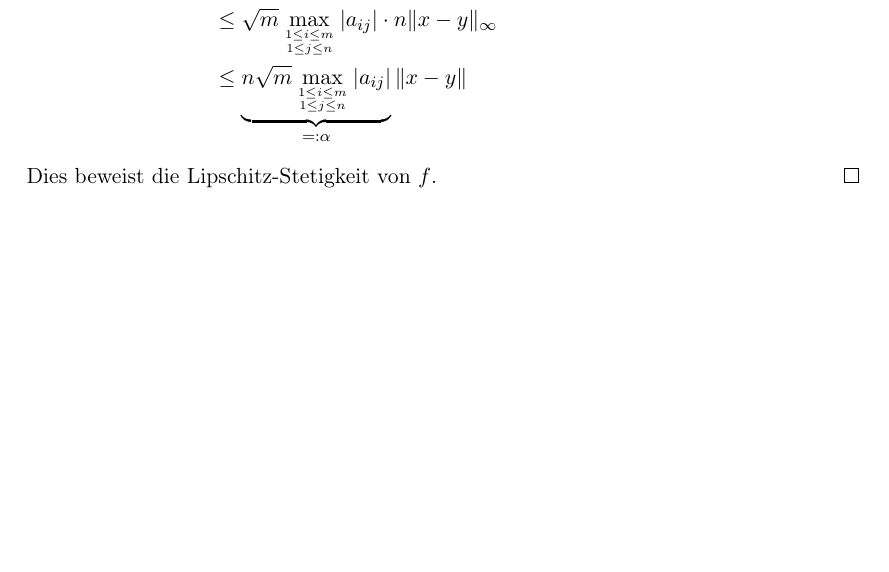
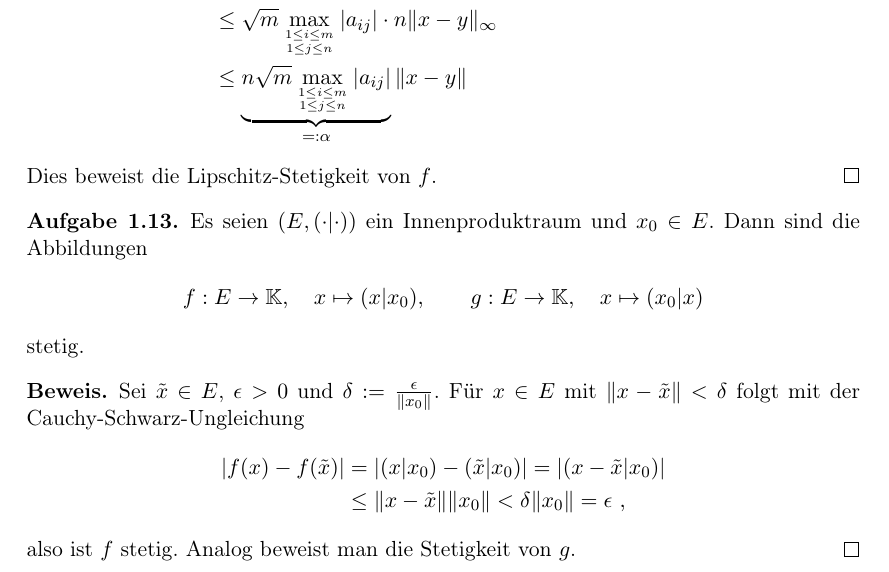
Before and after one commit to goggle/solutions_amann, a LaTeX document (solutions_amann_escher.tex, which reads kapitel03.tex): part of page 21 of 26 before the commit and part of page 21 of 27 after it, cut so that both start at the same text, the shorter picture padded with empty space. Compiled offline with pdfLaTeX; an older LaTeX class or package is replaced by its successor.

Commit message:
Aufgabe III.1.13

```diff
--- a/kapitel03.tex
+++ b/kapitel03.tex
@@ -81,6 +81,27 @@
 	Dies beweist die Lipschitz-Stetigkeit von $f$.
 \end{proof}
 
+\begin{aufgabe}
+	Es seien $(E, (\cdot | \cdot) )$ ein Innenproduktraum und $x_0 \in E$. Dann sind die Abbildungen
+	\[
+		f: E \to \mathbb K, \quad x \mapsto (x | x_0), \qquad
+		g: E \to \mathbb K, \quad x \mapsto (x_0 | x)
+	\]
+	stetig.
+\end{aufgabe}
+\begin{proof}
+	Sei $\tilde x \in E$, $\epsilon > 0$ und $\delta := \frac{\epsilon}{\Vert x_0 \Vert}$. Für
+	$x \in E$ mit $\Vert x - \tilde x \Vert < \delta$ folgt mit der Cauchy-Schwarz-Ungleichung
+	\begin{align*}
+		| f(x) - f(\tilde x) |
+			&= | (x | x_0) - (\tilde x | x_0) |
+			= |(x-\tilde x | x_0) | \\
+			&\leq \Vert x - \tilde x \Vert \Vert x_0 \Vert < \delta \Vert x_0 \Vert = \epsilon \ ,
+	\end{align*}
+	also ist $f$ stetig.
+	Analog beweist man die Stetigkeit von $g$.
+\end{proof}
+
 
 \section{Topologische Grundbegriffe}
 \section{Kompaktheit}
```
Also changed, not shown: solutions_amann_escher.pdf.
